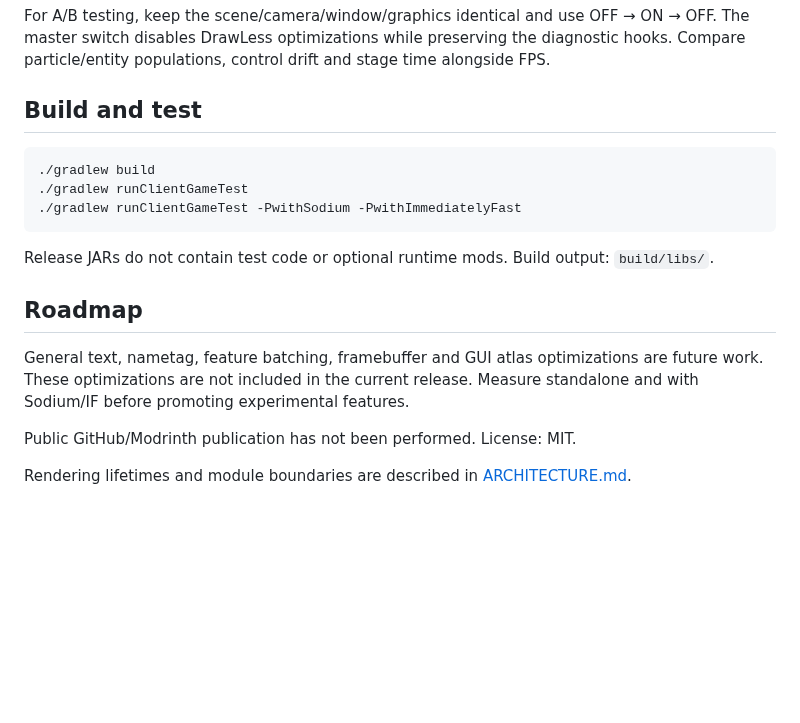
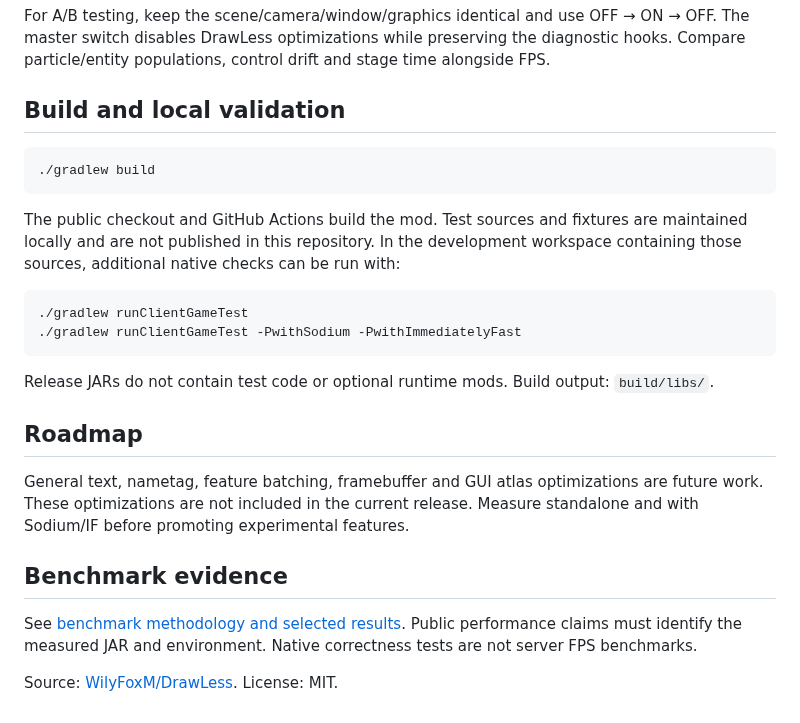
Before and after one commit to WilyFoxM/DrawLess, a Markdown page: README.md, the part around one of its changes. GitHub-like rendering; blank space fills up the shorter version.

````diff
--- a/README.md
+++ b/README.md
@@ -53,10 +69,17 @@ For A/B testing, keep the scene/camera/window/graphics identical and use OFF →
 The master switch disables DrawLess optimizations while preserving the diagnostic hooks.
 Compare particle/entity populations, control drift and stage time alongside FPS.
 
-## Build and test
+## Build and local validation
 
 ```sh
 ./gradlew build
+```
+
+The public checkout and GitHub Actions build the mod. Test sources and fixtures
+are maintained locally and are not published in this repository. In the development
+workspace containing those sources, additional native checks can be run with:
+
+```sh
 ./gradlew runClientGameTest
 ./gradlew runClientGameTest -PwithSodium -PwithImmediatelyFast
 ```
@@ -69,6 +92,10 @@ General text, nametag, feature batching, framebuffer and GUI atlas optimizations
 work. These optimizations are not included in the current release.
 Measure standalone and with Sodium/IF before promoting experimental features.
 
-Public GitHub/Modrinth publication has not been performed. License: MIT.
+## Benchmark evidence
 
-Rendering lifetimes and module boundaries are described in [ARCHITECTURE.md](ARCHITECTURE.md).
+See [benchmark methodology and selected results](benchmarks/README.md). Public
+performance claims must identify the measured JAR and environment. Native correctness
+tests are not server FPS benchmarks.
+
+Source: [WilyFoxM/DrawLess](https://github.com/WilyFoxM/DrawLess). License: MIT.
````
Also changed, not shown: other parts of README.md (+16 -0 lines), .github/PULL_REQUEST_TEMPLATE.md (added, +16 -0 lines), benchmarks/METHODOLOGY.md (added, +75 -0 lines), benchmarks/README.md (added, +128 -0 lines), benchmarks/VALIDATION_0.1.0.md (added, +59 -0 lines), benchmarks/results/spawn-20261016/cache-cpu.png (added), benchmarks/results/spawn-20261016/modrinth-card.png (added), benchmarks/results/spawn-20261016/phase-fps.png (added), 9 other files.
